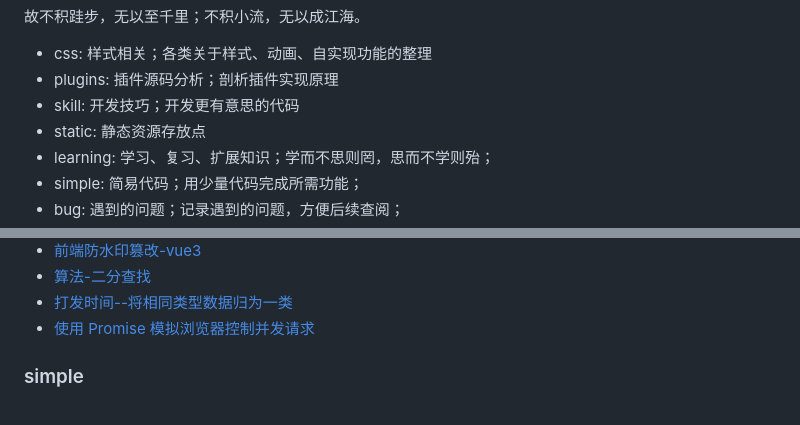
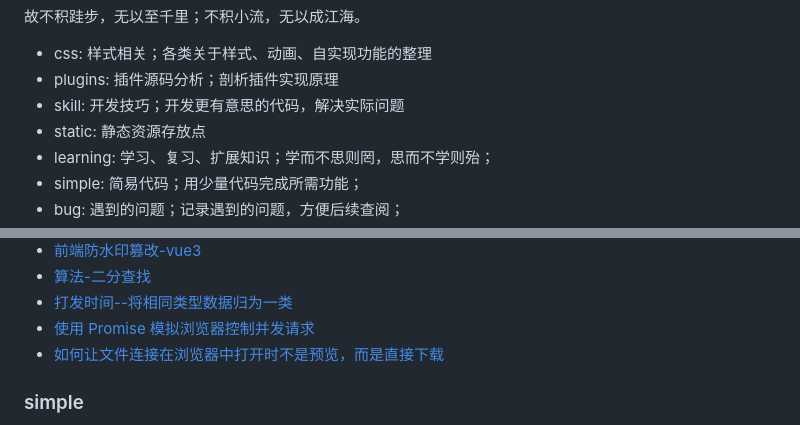
Before and after one commit to SanMaoFan/code-record, a Markdown page: README.md, 2 parts joined by grey strips. GitHub-like rendering.

Commit message:
feat(skill 模块)：新增“如何让文件连接在浏览器中打开时不是预览，而是直接下载”内容；

```diff
--- a/README.md
+++ b/README.md
@@ -2,7 +2,7 @@
 
 - css: 样式相关；各类关于样式、动画、自实现功能的整理
 - plugins: 插件源码分析；剖析插件实现原理
-- skill: 开发技巧；开发更有意思的代码
+- skill: 开发技巧；开发更有意思的代码，解决实际问题
 - static: 静态资源存放点
 - learning: 学习、复习、扩展知识；学而不思则罔，思而不学则殆；
 - simple: 简易代码；用少量代码完成所需功能；
@@ -64,6 +64,7 @@
 - [算法-二分查找](/skill/算法-二分查找)
 - [打发时间--将相同类型数据归为一类](/skill/打发时间--将相同类型数据归为一类)
 - [使用 Promise 模拟浏览器控制并发请求](/skill/使用Promise模拟浏览器控制并发请求)
+- [如何让文件连接在浏览器中打开时不是预览，而是直接下载](/skill/直接下载文件)
 
 ### simple
 
```
Also changed, not shown: skill/直接下载文件/index.md (added, +16 -0 lines).
